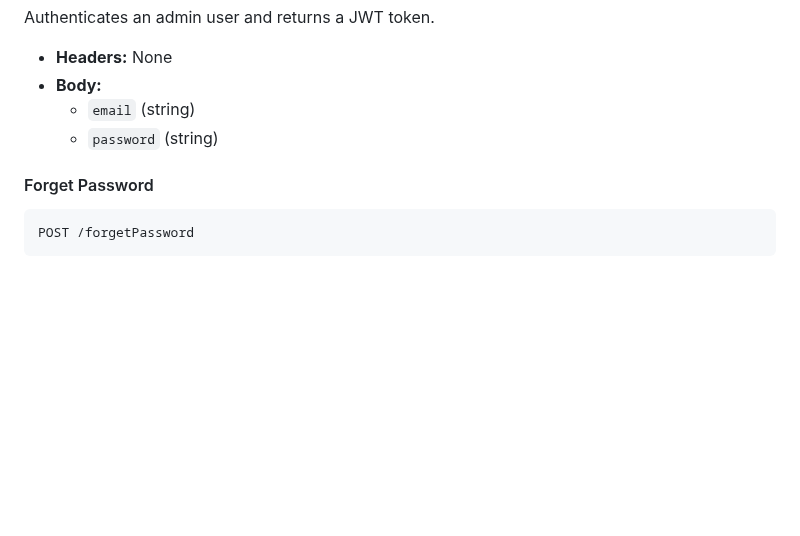
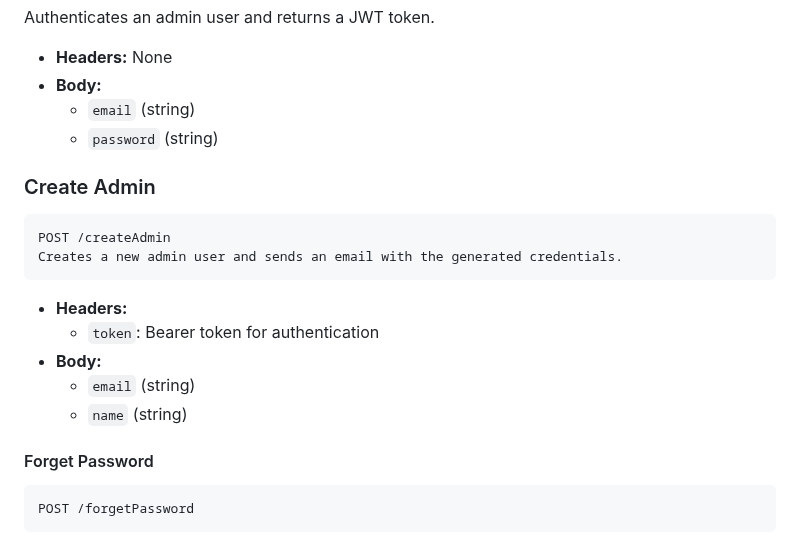
Before and after one commit to karimmohammed155/Accessible_Health_Hub, a Markdown page: README.md, the part around the change. Drawn GitHub-style; blank space fills up the shorter version.

````diff
--- a/README.md
+++ b/README.md
@@ -465,6 +465,17 @@ Authenticates an admin user and returns a JWT token.
   - `email` (string)
   - `password` (string)
 
+### Create Admin
+```
+POST /createAdmin
+Creates a new admin user and sends an email with the generated credentials.
+```
+- **Headers:**
+  - `token`: Bearer token for authentication
+- **Body:**
+  - `email` (string)
+  - `name` (string)
+
 #### Forget Password
 ```
 POST /forgetPassword
````
